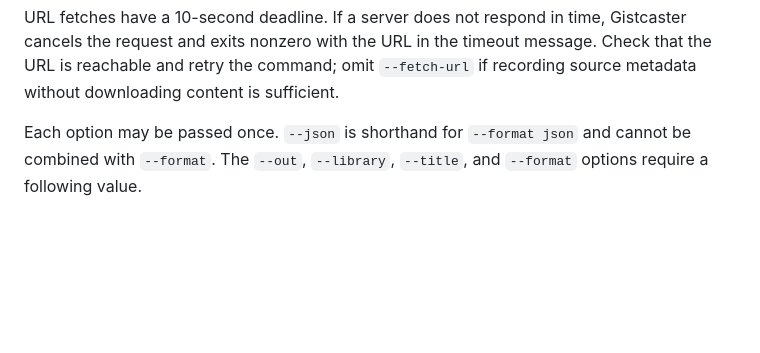
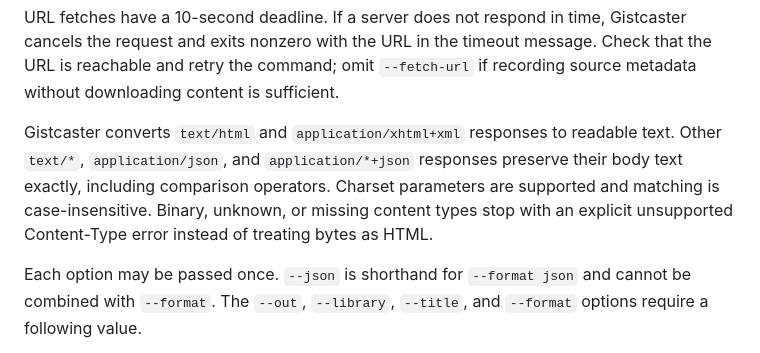
Before and after one commit to rogerchappel/gistcaster, a Markdown page: README.md, the part around the change. Rendered like a GitHub page; blank space fills up the shorter version.

Commit message:
docs: explain URL response support

```diff
--- a/README.md
+++ b/README.md
@@ -59,6 +59,13 @@ Gistcaster cancels the request and exits nonzero with the URL in the timeout
 message. Check that the URL is reachable and retry the command; omit
 `--fetch-url` if recording source metadata without downloading content is
 sufficient.
+
+Gistcaster converts `text/html` and `application/xhtml+xml` responses to
+readable text. Other `text/*`, `application/json`, and `application/*+json`
+responses preserve their body text exactly, including comparison operators.
+Charset parameters are supported and matching is case-insensitive. Binary,
+unknown, or missing content types stop with an explicit unsupported
+Content-Type error instead of treating bytes as HTML.
 
 Each option may be passed once. `--json` is shorthand for `--format json` and
 cannot be combined with `--format`. The `--out`, `--library`, `--title`, and
```
